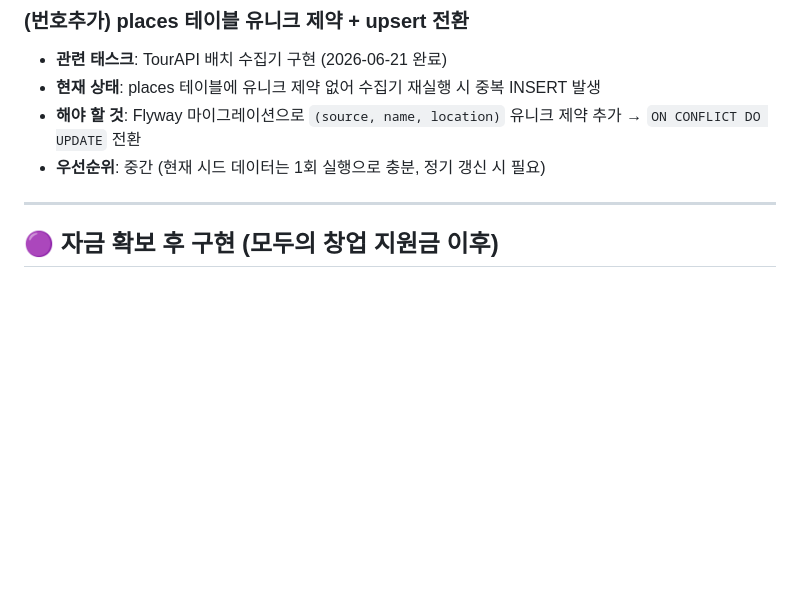
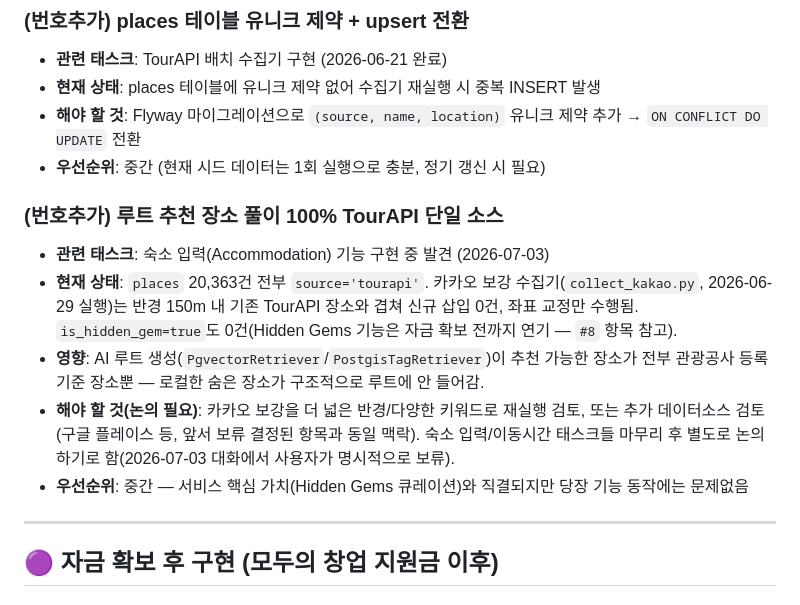
Before and after one commit to Cloumy-app/cloumy, a Markdown page: planning/unimplemented.md, the part around the change. Drawn GitHub-style; blank space fills up the shorter version.

```diff
--- a/planning/unimplemented.md
+++ b/planning/unimplemented.md
@@ -94,6 +94,13 @@
 - **해야 할 것**: Flyway 마이그레이션으로 `(source, name, location)` 유니크 제약 추가 → `ON CONFLICT DO UPDATE` 전환
 - **우선순위**: 중간 (현재 시드 데이터는 1회 실행으로 충분, 정기 갱신 시 필요)
 
+### (번호추가) 루트 추천 장소 풀이 100% TourAPI 단일 소스
+- **관련 태스크**: 숙소 입력(Accommodation) 기능 구현 중 발견 (2026-07-03)
+- **현재 상태**: `places` 20,363건 전부 `source='tourapi'`. 카카오 보강 수집기(`collect_kakao.py`, 2026-06-29 실행)는 반경 150m 내 기존 TourAPI 장소와 겹쳐 신규 삽입 0건, 좌표 교정만 수행됨. `is_hidden_gem=true`도 0건(Hidden Gems 기능은 자금 확보 전까지 연기 — `#8` 항목 참고).
+- **영향**: AI 루트 생성(`PgvectorRetriever`/`PostgisTagRetriever`)이 추천 가능한 장소가 전부 관광공사 등록 기준 장소뿐 — 로컬한 숨은 장소가 구조적으로 루트에 안 들어감.
+- **해야 할 것(논의 필요)**: 카카오 보강을 더 넓은 반경/다양한 키워드로 재실행 검토, 또는 추가 데이터소스 검토(구글 플레이스 등, 앞서 보류 결정된 항목과 동일 맥락). 숙소 입력/이동시간 태스크들 마무리 후 별도로 논의하기로 함(2026-07-03 대화에서 사용자가 명시적으로 보류).
+- **우선순위**: 중간 — 서비스 핵심 가치(Hidden Gems 큐레이션)와 직결되지만 당장 기능 동작에는 문제없음
+
 ---
 
 ## 🟣 자금 확보 후 구현 (모두의 창업 지원금 이후)
```
Also changed, not shown: planning/milestones.md (+19 -0 lines).
